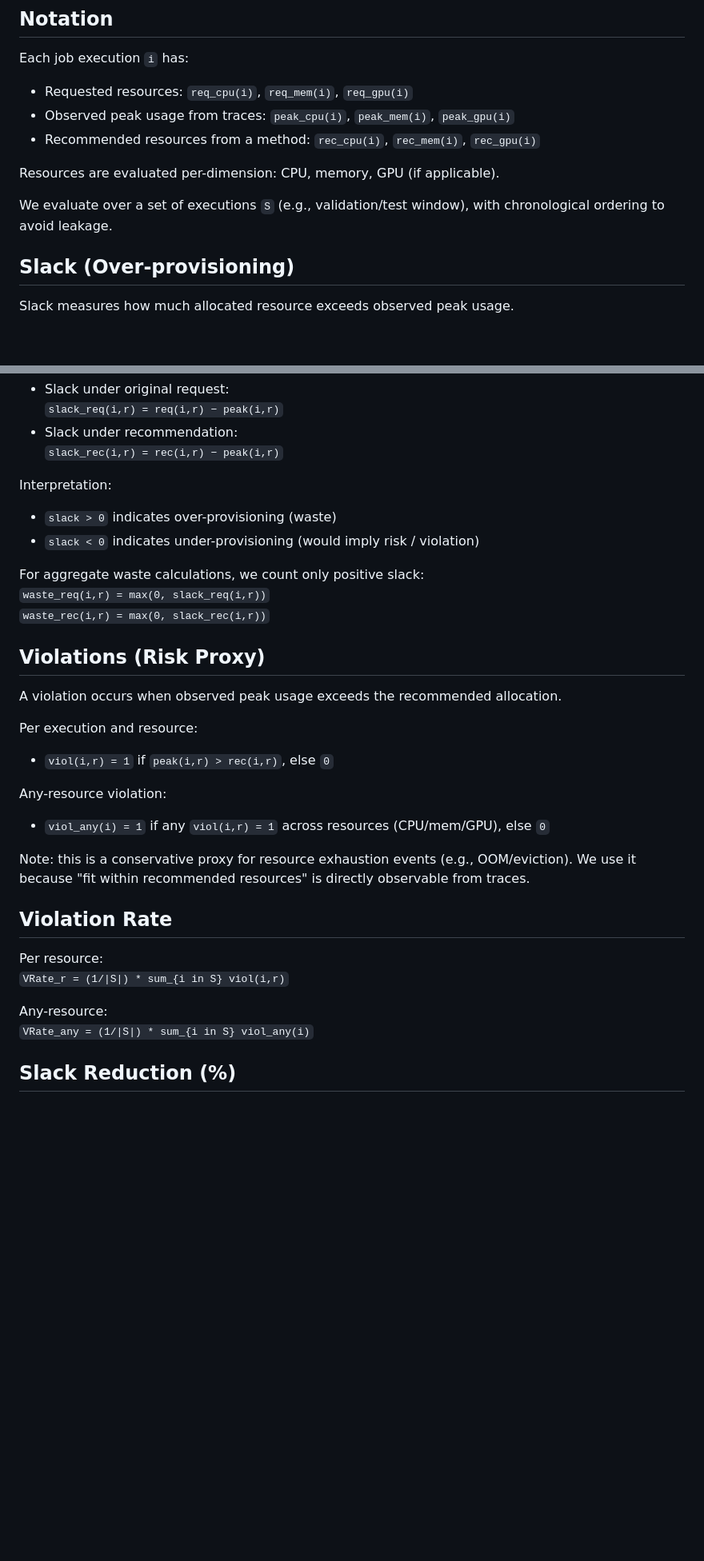
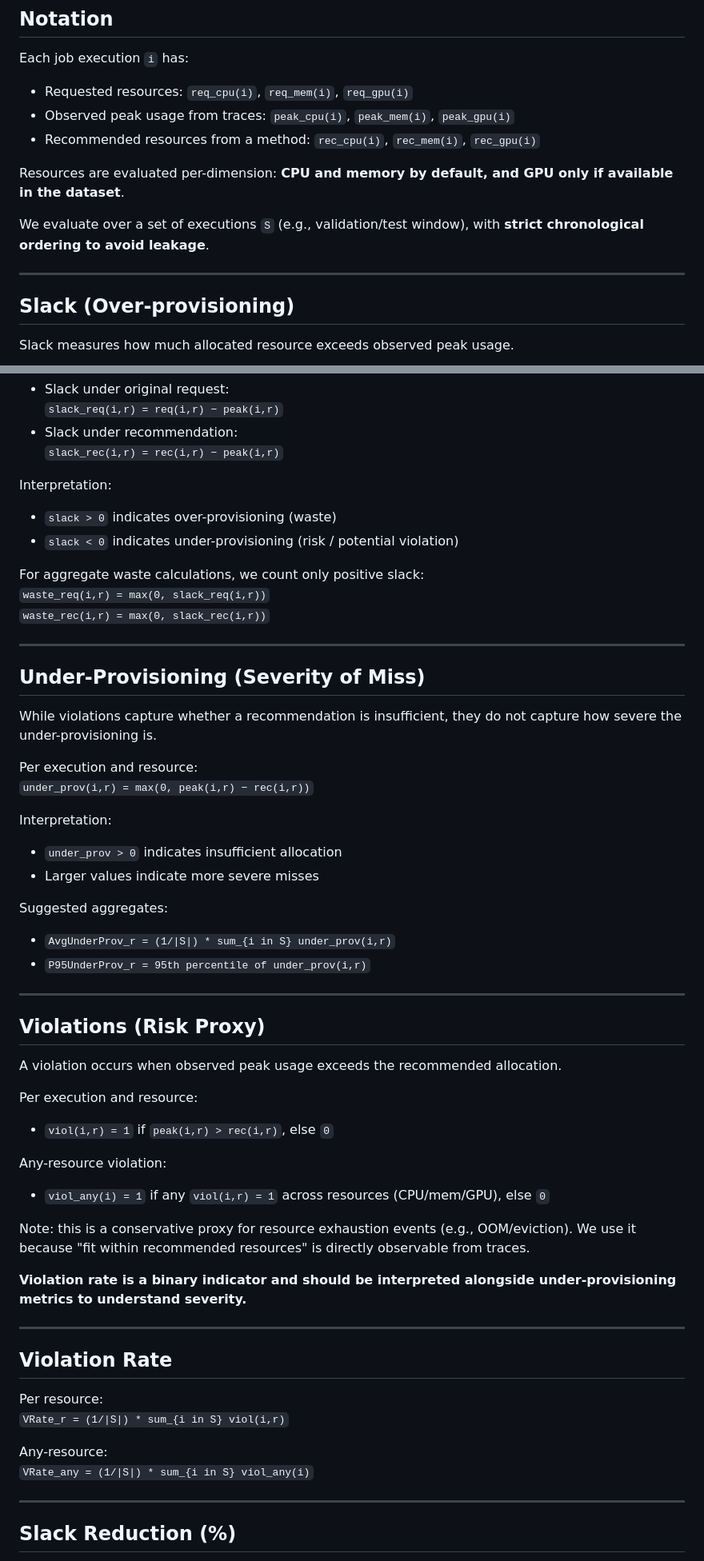
Before and after one commit to sonalilonkar1/masters-project, a Markdown page: docs/evaluation_metrics_v0.md, 2 parts joined by grey strips. Shown at 80% size. GitHub-like rendering; blank space fills up the shorter version.

```diff
--- a/docs/evaluation_metrics_v0.md
+++ b/docs/evaluation_metrics_v0.md
@@ -8,9 +8,11 @@ Each job execution `i` has:
 - Observed peak usage from traces: `peak_cpu(i)`, `peak_mem(i)`, `peak_gpu(i)`
 - Recommended resources from a method: `rec_cpu(i)`, `rec_mem(i)`, `rec_gpu(i)`
 
-Resources are evaluated per-dimension: CPU, memory, GPU (if applicable).
+Resources are evaluated per-dimension: **CPU and memory by default, and GPU only if available in the dataset**.
 
-We evaluate over a set of executions `S` (e.g., validation/test window), with chronological ordering to avoid leakage.
+We evaluate over a set of executions `S` (e.g., validation/test window), with **strict chronological ordering to avoid leakage**.
+
+---
 
 ## Slack (Over-provisioning)
 Slack measures how much allocated resource exceeds observed peak usage.
@@ -23,11 +25,30 @@ Per execution and resource:
 
 Interpretation:
 - `slack > 0` indicates over-provisioning (waste)
-- `slack < 0` indicates under-provisioning (would imply risk / violation)
+- `slack < 0` indicates under-provisioning (risk / potential violation)
 
 For aggregate waste calculations, we count only positive slack:
 `waste_req(i,r) = max(0, slack_req(i,r))`
 `waste_rec(i,r) = max(0, slack_rec(i,r))`
+
+---
+
+## Under-Provisioning (Severity of Miss)
+
+While violations capture whether a recommendation is insufficient, they do not capture how severe the under-provisioning is.
+
+Per execution and resource:
+`under_prov(i,r) = max(0, peak(i,r) − rec(i,r))`
+
+Interpretation:
+- `under_prov > 0` indicates insufficient allocation
+- Larger values indicate more severe misses
+
+Suggested aggregates:
+- `AvgUnderProv_r = (1/|S|) * sum_{i in S} under_prov(i,r)`
+- `P95UnderProv_r = 95th percentile of under_prov(i,r)`
+
+---
 
 ## Violations (Risk Proxy)
 A violation occurs when observed peak usage exceeds the recommended allocation.
@@ -40,12 +61,18 @@ Any-resource violation:
 
 Note: this is a conservative proxy for resource exhaustion events (e.g., OOM/eviction). We use it because "fit within recommended resources" is directly observable from traces.
 
+**Violation rate is a binary indicator and should be interpreted alongside under-provisioning metrics to understand severity.**
+
+---
+
 ## Violation Rate
 Per resource:
 `VRate_r = (1/|S|) * sum_{i in S} viol(i,r)`
 
 Any-resource:
 `VRate_any = (1/|S|) * sum_{i in S} viol_any(i)`
+
+---
 
 ## Slack Reduction (%)
 Slack reduction measures how much over-provisioned capacity is reduced compared to current practice (as-is requests).
```
Also changed, not shown: other parts of docs/evaluation_metrics_v0.md (+30 -3 lines).
